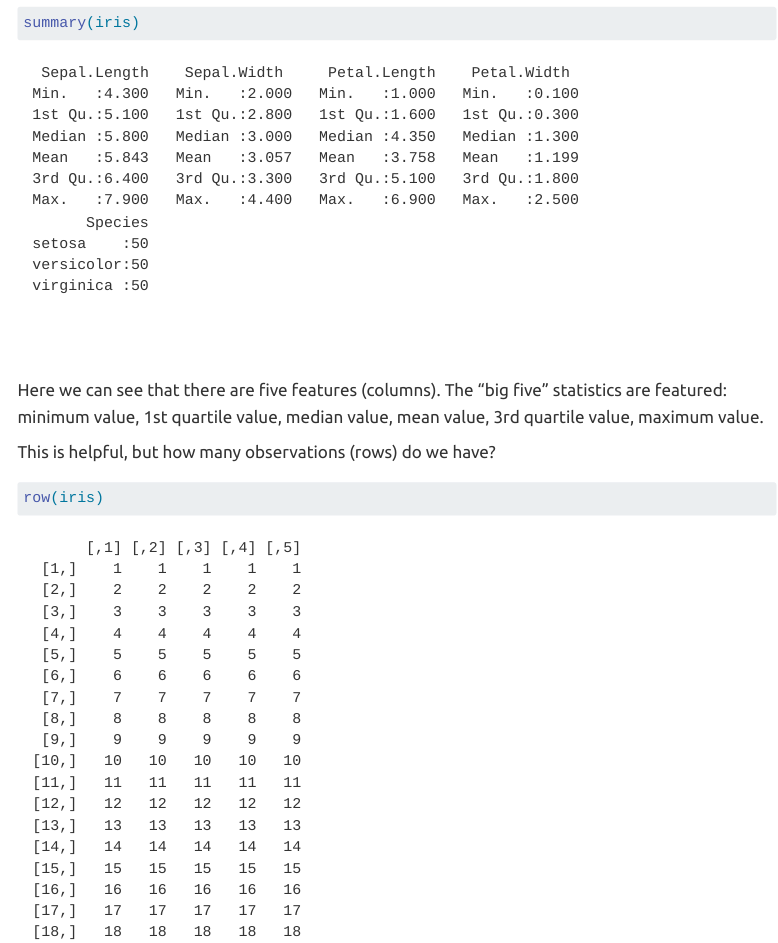
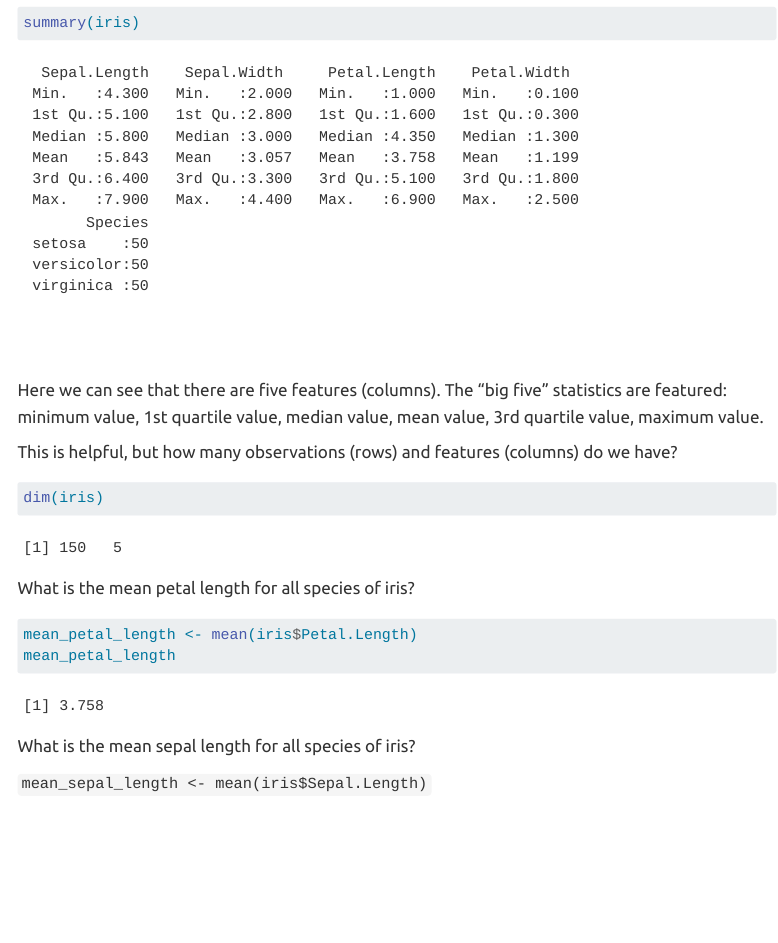
Before and after one commit to DSD-resilience/my-Quarto-site-x, a Quarto document (index.qmd): the page in a window 1100 px wide, from 180 px down. Rendered offline with R 4.5, knitr and Pandoc in place of Quarto, with nearby package versions; menus at the side of the page are left out.

Commit message:
row() produces every single observation while dim() just gives you the row and column count

````diff
--- a/index.qmd
+++ b/index.qmd
@@ -14,10 +14,10 @@ summary(iris)
 
 Here we can see that there are five features (columns). The "big five" statistics are featured: minimum value, 1st quartile value, median value, mean value, 3rd quartile value, maximum value.
 
-This is helpful, but how many observations (rows) do we have?
+This is helpful, but how many observations (rows) and features (columns) do we have?
 
 ```{r row-numbers}
-row(iris)
+dim(iris)
 ```
 
 What is the mean petal length for all species of iris?
````
